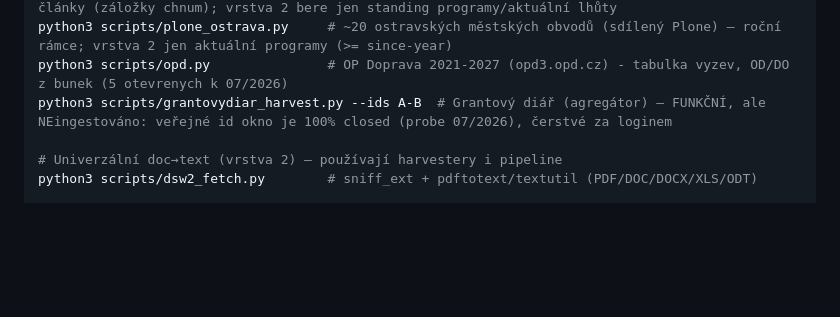
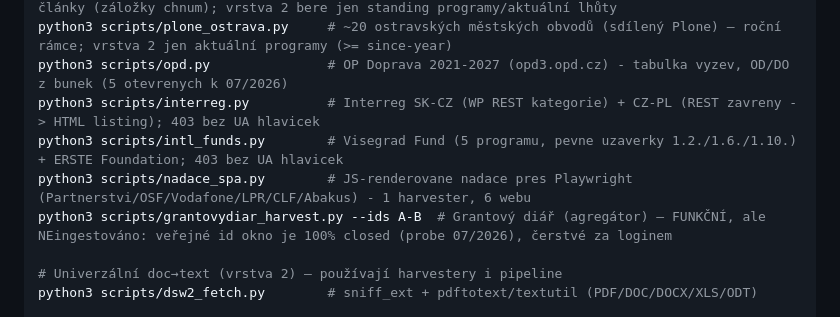
Before and after one commit to chocholous/regrantio, a Markdown page: CLAUDE.md, the part around the change. Drawn GitHub-style; blank space fills up the shorter version.

```diff
--- a/CLAUDE.md
+++ b/CLAUDE.md
@@ -61,6 +61,9 @@ python3 scripts/czechaid_harvest.py  # Česká rozvojová agentura (czechaid.gov
 python3 scripts/hzs_harvest.py       # HZS ČR (hzscr.gov.cz) — ASP.NET s <base href>, víceleté články (záložky chnum); vrstva 2 bere jen standing programy/aktuální lhůty
 python3 scripts/plone_ostrava.py     # ~20 ostravských městských obvodů (sdílený Plone) — roční rámce; vrstva 2 jen aktuální programy (>= since-year)
 python3 scripts/opd.py               # OP Doprava 2021-2027 (opd3.opd.cz) - tabulka vyzev, OD/DO z bunek (5 otevrenych k 07/2026)
+python3 scripts/interreg.py          # Interreg SK-CZ (WP REST kategorie) + CZ-PL (REST zavreny -> HTML listing); 403 bez UA hlavicek
+python3 scripts/intl_funds.py        # Visegrad Fund (5 programu, pevne uzaverky 1.2./1.6./1.10.) + ERSTE Foundation; 403 bez UA hlavicek
+python3 scripts/nadace_spa.py        # JS-renderovane nadace pres Playwright (Partnerstvi/OSF/Vodafone/LPR/CLF/Abakus) - 1 harvester, 6 webu
 python3 scripts/grantovydiar_harvest.py --ids A-B  # Grantový diář (agregátor) — FUNKČNÍ, ale NEingestováno: veřejné id okno je 100% closed (probe 07/2026), čerstvé za loginem
 
 # Univerzální doc→text (vrstva 2) — používají harvestery i pipeline
```
Also changed, not shown: REMAINING.md (+17 -10 lines).
